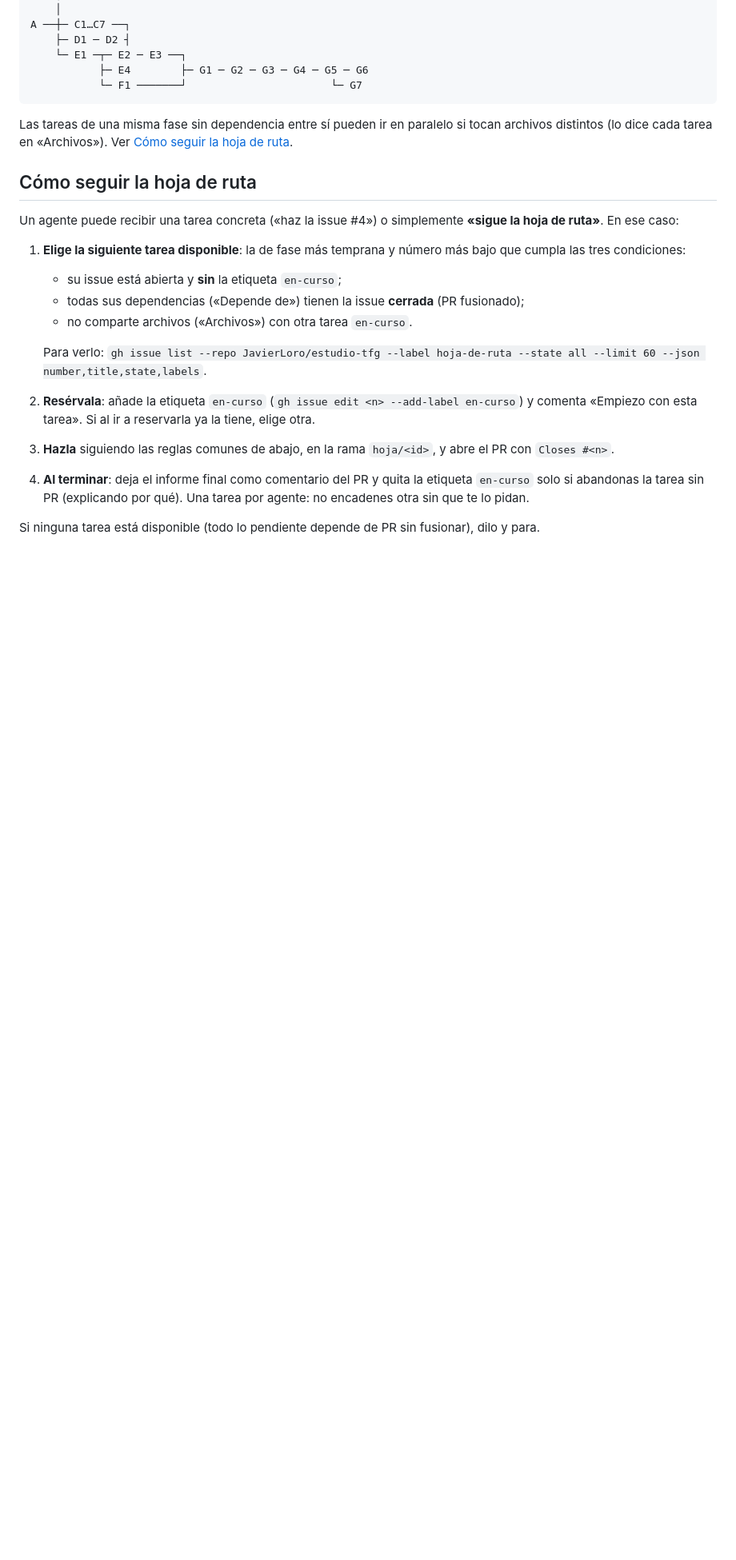
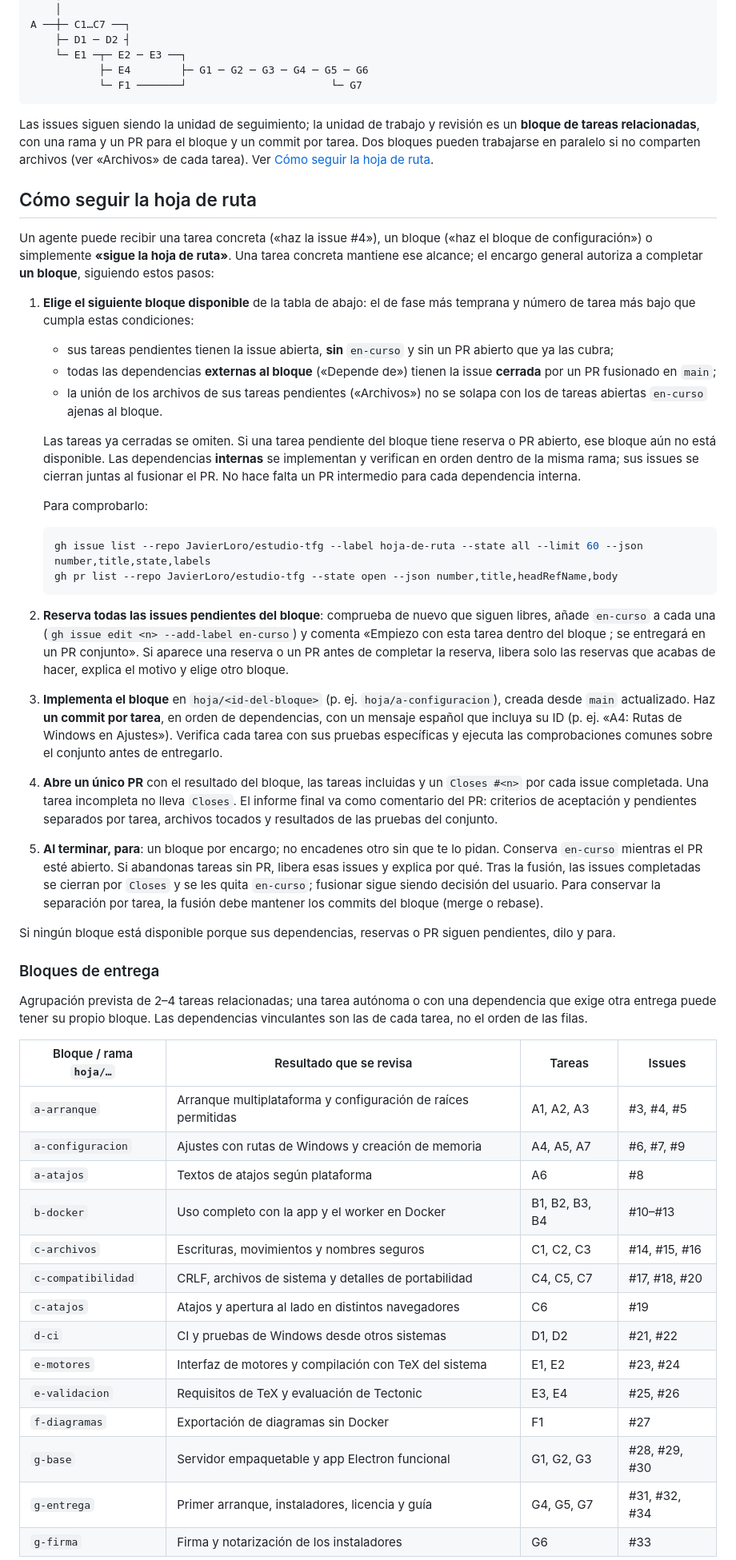
Before and after one commit to JavierLoro/estudio-tfg, a Markdown page: docs/HOJA-DE-RUTA.md, the part around one of its changes. Shown at 80% size. Rendered like a GitHub page; blank space fills up the shorter version.

Commit message:
Organizar la hoja de ruta en bloques de entrega

````diff
--- a/docs/HOJA-DE-RUTA.md
+++ b/docs/HOJA-DE-RUTA.md
@@ -28,20 +28,51 @@ A ──┼─ C1…C7 ──┐
            └─ F1 ───────┘                       └─ G7
 ```
 
-Las tareas de una misma fase sin dependencia entre sí pueden ir en paralelo si tocan archivos distintos (lo dice cada tarea en «Archivos»). Ver [Cómo seguir la hoja de ruta](#cómo-seguir-la-hoja-de-ruta).
+Las issues siguen siendo la unidad de seguimiento; la unidad de trabajo y revisión es un **bloque de tareas relacionadas**, con una rama y un PR para el bloque y un commit por tarea. Dos bloques pueden trabajarse en paralelo si no comparten archivos (ver «Archivos» de cada tarea). Ver [Cómo seguir la hoja de ruta](#cómo-seguir-la-hoja-de-ruta).
 
 ## Cómo seguir la hoja de ruta
 
-Un agente puede recibir una tarea concreta («haz la issue #4») o simplemente **«sigue la hoja de ruta»**. En ese caso:
+Un agente puede recibir una tarea concreta («haz la issue #4»), un bloque («haz el bloque de configuración») o simplemente **«sigue la hoja de ruta»**. Una tarea concreta mantiene ese alcance; el encargo general autoriza a completar **un bloque**, siguiendo estos pasos:
 
-1. **Elige la siguiente tarea disponible**: la de fase más temprana y número más bajo que cumpla las tres condiciones:
-   - su issue está abierta y **sin** la etiqueta `en-curso`;
-   - todas sus dependencias («Depende de») tienen la issue **cerrada** (PR fusionado);
-   - no comparte archivos («Archivos») con otra tarea `en-curso`.
+1. **Elige el siguiente bloque disponible** de la tabla de abajo: el de fase más temprana y número de tarea más bajo que cumpla estas condiciones:
+   - sus tareas pendientes tienen la issue abierta, **sin** `en-curso` y sin un PR abierto que ya las cubra;
+   - todas las dependencias **externas al bloque** («Depende de») tienen la issue **cerrada** por un PR fusionado en `main`;
+   - la unión de los archivos de sus tareas pendientes («Archivos») no se solapa con los de tareas abiertas `en-curso` ajenas al bloque.
 
-   Para verlo: `gh issue list --repo JavierLoro/estudio-tfg --label hoja-de-ruta --state all --limit 60 --json number,title,state,labels`.
-2. **Resérvala**: añade la etiqueta `en-curso` (`gh issue edit <n> --add-label en-curso`) y comenta «Empiezo con esta tarea». Si al ir a reservarla ya la tiene, elige otra.
-3. **Hazla** siguiendo las reglas comunes de abajo, en la rama `hoja/<id>`, y abre el PR con `Closes #<n>`.
-4. **Al terminar**: deja el informe final como comentario del PR y quita la etiqueta `en-curso` solo si abandonas la tarea sin PR (explicando por qué). Una tarea por agente: no encadenes otra sin que te lo pidan.
+   Las tareas ya cerradas se omiten. Si una tarea pendiente del bloque tiene reserva o PR abierto, ese bloque aún no está disponible. Las dependencias **internas** se implementan y verifican en orden dentro de la misma rama; sus issues se cierran juntas al fusionar el PR. No hace falta un PR intermedio para cada dependencia interna.
 
-Si ninguna tarea está disponible (todo lo pendiente depende de PR sin fusionar), dilo y para.
+   Para comprobarlo:
+
+   ```bash
+   gh issue list --repo JavierLoro/estudio-tfg --label hoja-de-ruta --state all --limit 60 --json number,title,state,labels
+   gh pr list --repo JavierLoro/estudio-tfg --state open --json number,title,headRefName,body
+   ```
+
+2. **Reserva todas las issues pendientes del bloque**: comprueba de nuevo que siguen libres, añade `en-curso` a cada una (`gh issue edit <n> --add-label en-curso`) y comenta «Empiezo con esta tarea dentro del bloque <id>; se entregará en un PR conjunto». Si aparece una reserva o un PR antes de completar la reserva, libera solo las reservas que acabas de hacer, explica el motivo y elige otro bloque.
+3. **Implementa el bloque** en `hoja/<id-del-bloque>` (p. ej. `hoja/a-configuracion`), creada desde `main` actualizado. Haz **un commit por tarea**, en orden de dependencias, con un mensaje español que incluya su ID (p. ej. «A4: Rutas de Windows en Ajustes»). Verifica cada tarea con sus pruebas específicas y ejecuta las comprobaciones comunes sobre el conjunto antes de entregarlo.
+4. **Abre un único PR** con el resultado del bloque, las tareas incluidas y un `Closes #<n>` por cada issue completada. Una tarea incompleta no lleva `Closes`. El informe final va como comentario del PR: criterios de aceptación y pendientes separados por tarea, archivos tocados y resultados de las pruebas del conjunto.
+5. **Al terminar, para**: un bloque por encargo; no encadenes otro sin que te lo pidan. Conserva `en-curso` mientras el PR esté abierto. Si abandonas tareas sin PR, libera esas issues y explica por qué. Tras la fusión, las issues completadas se cierran por `Closes` y se les quita `en-curso`; fusionar sigue siendo decisión del usuario. Para conservar la separación por tarea, la fusión debe mantener los commits del bloque (merge o rebase).
+
+Si ningún bloque está disponible porque sus dependencias, reservas o PR siguen pendientes, dilo y para.
+
+### Bloques de entrega
+
+Agrupación prevista de 2–4 tareas relacionadas; una tarea autónoma o con una dependencia que exige otra entrega puede tener su propio bloque. Las dependencias vinculantes son las de cada tarea, no el orden de las filas.
+
+| Bloque / rama `hoja/…` | Resultado que se revisa | Tareas | Issues |
+|---|---|---|---|
+| `a-arranque` | Arranque multiplataforma y configuración de raíces permitidas | A1, A2, A3 | #3, #4, #5 |
+| `a-configuracion` | Ajustes con rutas de Windows y creación de memoria | A4, A5, A7 | #6, #7, #9 |
+| `a-atajos` | Textos de atajos según plataforma | A6 | #8 |
+| `b-docker` | Uso completo con la app y el worker en Docker | B1, B2, B3, B4 | #10–#13 |
+| `c-archivos` | Escrituras, movimientos y nombres seguros | C1, C2, C3 | #14, #15, #16 |
+| `c-compatibilidad` | CRLF, archivos de sistema y detalles de portabilidad | C4, C5, C7 | #17, #18, #20 |
+| `c-atajos` | Atajos y apertura al lado en distintos navegadores | C6 | #19 |
+| `d-ci` | CI y pruebas de Windows desde otros sistemas | D1, D2 | #21, #22 |
+| `e-motores` | Interfaz de motores y compilación con TeX del sistema | E1, E2 | #23, #24 |
+| `e-validacion` | Requisitos de TeX y evaluación de Tectonic | E3, E4 | #25, #26 |
+| `f-diagramas` | Exportación de diagramas sin Docker | F1 | #27 |
+| `g-base` | Servidor empaquetable y app Electron funcional | G1, G2, G3 | #28, #29, #30 |
+| `g-entrega` | Primer arranque, instaladores, licencia y guía | G4, G5, G7 | #31, #32, #34 |
+| `g-firma` | Firma y notarización de los instaladores | G6 | #33 |
+
````
Also changed, not shown: other parts of docs/HOJA-DE-RUTA.md (+5 -4 lines).
